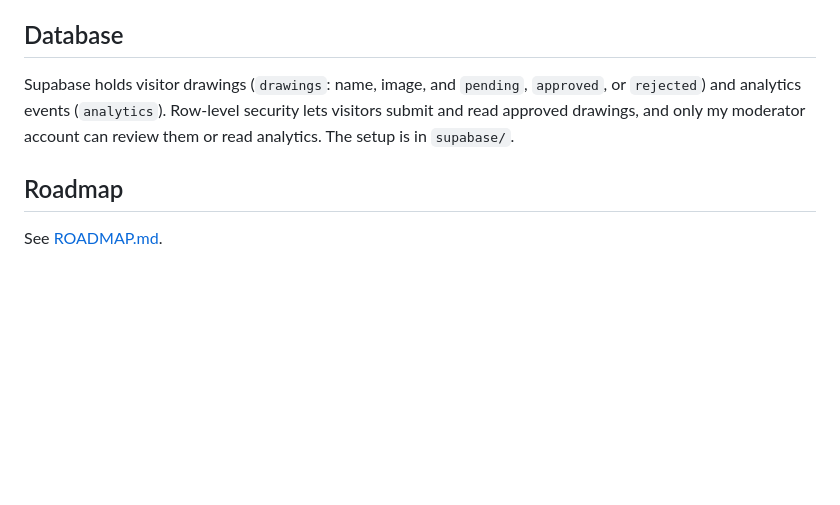
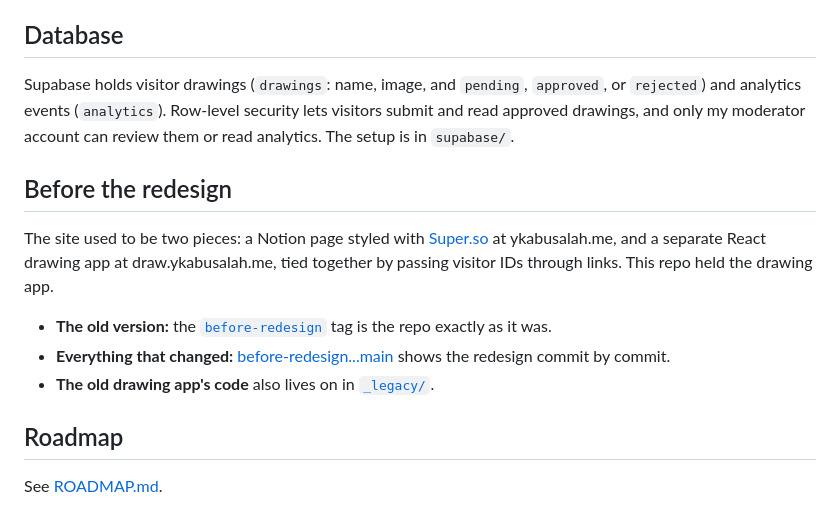
Before and after one commit to ykabusalah/personal, a Markdown page: README.md, the part around the change. Drawn GitHub-style; blank space fills up the shorter version.

Commit message:
Point the README at the site as it was before the redesign
- The before-redesign tag is the repo as it was, and a compare link shows every change since

```diff
--- a/README.md
+++ b/README.md
@@ -98,6 +98,14 @@ _legacy/          the old drawing app, from before the rebuild
 
 Supabase holds visitor drawings (`drawings`: name, image, and `pending`, `approved`, or `rejected`) and analytics events (`analytics`). Row-level security lets visitors submit and read approved drawings, and only my moderator account can review them or read analytics. The setup is in `supabase/`.
 
+## Before the redesign
+
+The site used to be two pieces: a Notion page styled with [Super.so](https://super.so) at ykabusalah.me, and a separate React drawing app at draw.ykabusalah.me, tied together by passing visitor IDs through links. This repo held the drawing app.
+
+- **The old version:** the [`before-redesign`](https://github.com/ykabusalah/personal/tree/before-redesign) tag is the repo exactly as it was.
+- **Everything that changed:** [before-redesign...main](https://github.com/ykabusalah/personal/compare/before-redesign...main) shows the redesign commit by commit.
+- **The old drawing app's code** also lives on in [`_legacy/`](_legacy/).
+
 ## Roadmap
 
 See [ROADMAP.md](ROADMAP.md).
```
